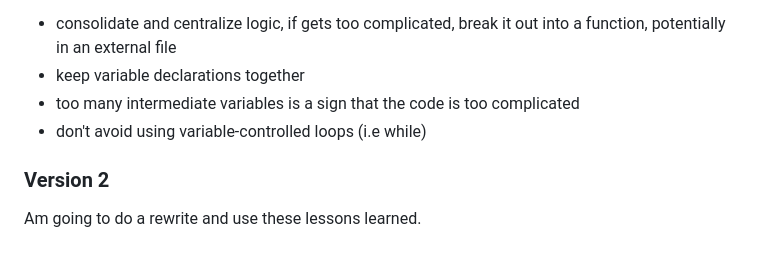
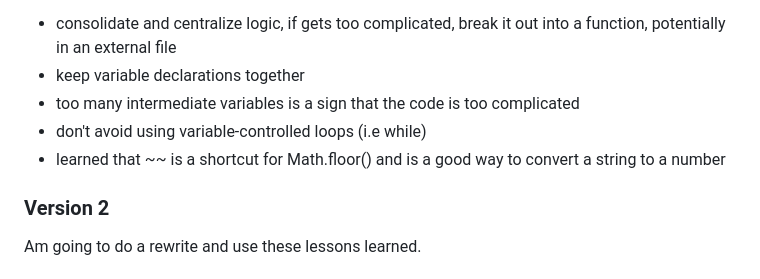
Before and after one commit to dougdyson/katas, a Markdown page: challenges/addingBigNumbers/notes.md, the part around the change. GitHub-like rendering.

Commit message:
update notes

```diff
--- a/challenges/addingBigNumbers/notes.md
+++ b/challenges/addingBigNumbers/notes.md
@@ -69,6 +69,7 @@ By attempting to be more explicit and use reduceRight, I just ended up spreading
 - keep variable declarations together
 - too many intermediate variables is a sign that the code is too complicated
 - don't avoid using variable-controlled loops (i.e while)
+- learned that ~~ is a shortcut for Math.floor() and is a good way to convert a string to a number
 
 ### Version 2
 Am going to do a rewrite and use these lessons learned.
```
